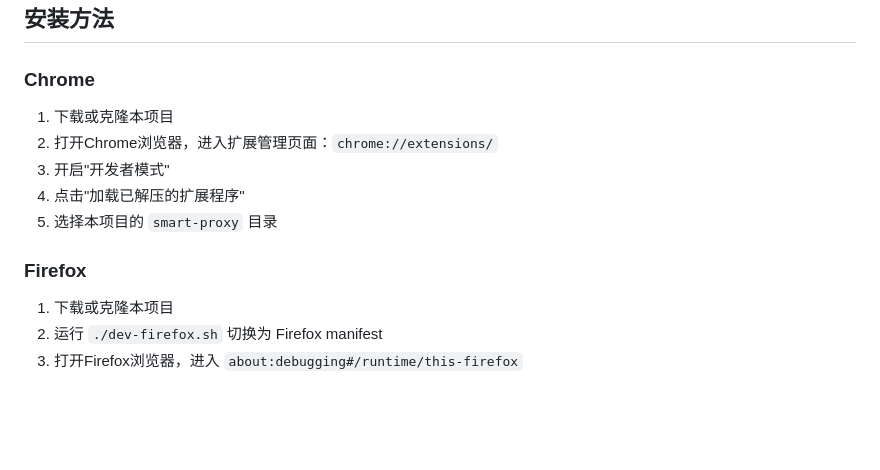
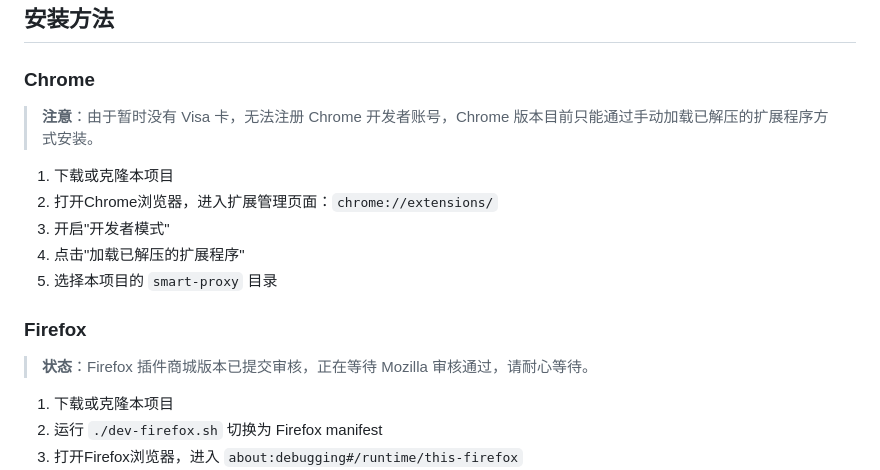
Before and after one commit to open8eye/smart-proxy, a Markdown page: README.md, the part around the change. GitHub-like rendering; blank space fills up the shorter version.

Commit message:
添加插件上架状态

```diff
--- a/README.md
+++ b/README.md
@@ -30,6 +30,8 @@
 
 ### Chrome
 
+> **注意**：由于暂时没有 Visa 卡，无法注册 Chrome 开发者账号，Chrome 版本目前只能通过手动加载已解压的扩展程序方式安装。
+
 1. 下载或克隆本项目
 2. 打开Chrome浏览器，进入扩展管理页面：`chrome://extensions/`
 3. 开启"开发者模式"
@@ -37,6 +39,8 @@
 5. 选择本项目的 `smart-proxy` 目录
 
 ### Firefox
+
+> **状态**：Firefox 插件商城版本已提交审核，正在等待 Mozilla 审核通过，请耐心等待。
 
 1. 下载或克隆本项目
 2. 运行 `./dev-firefox.sh` 切换为 Firefox manifest
```
